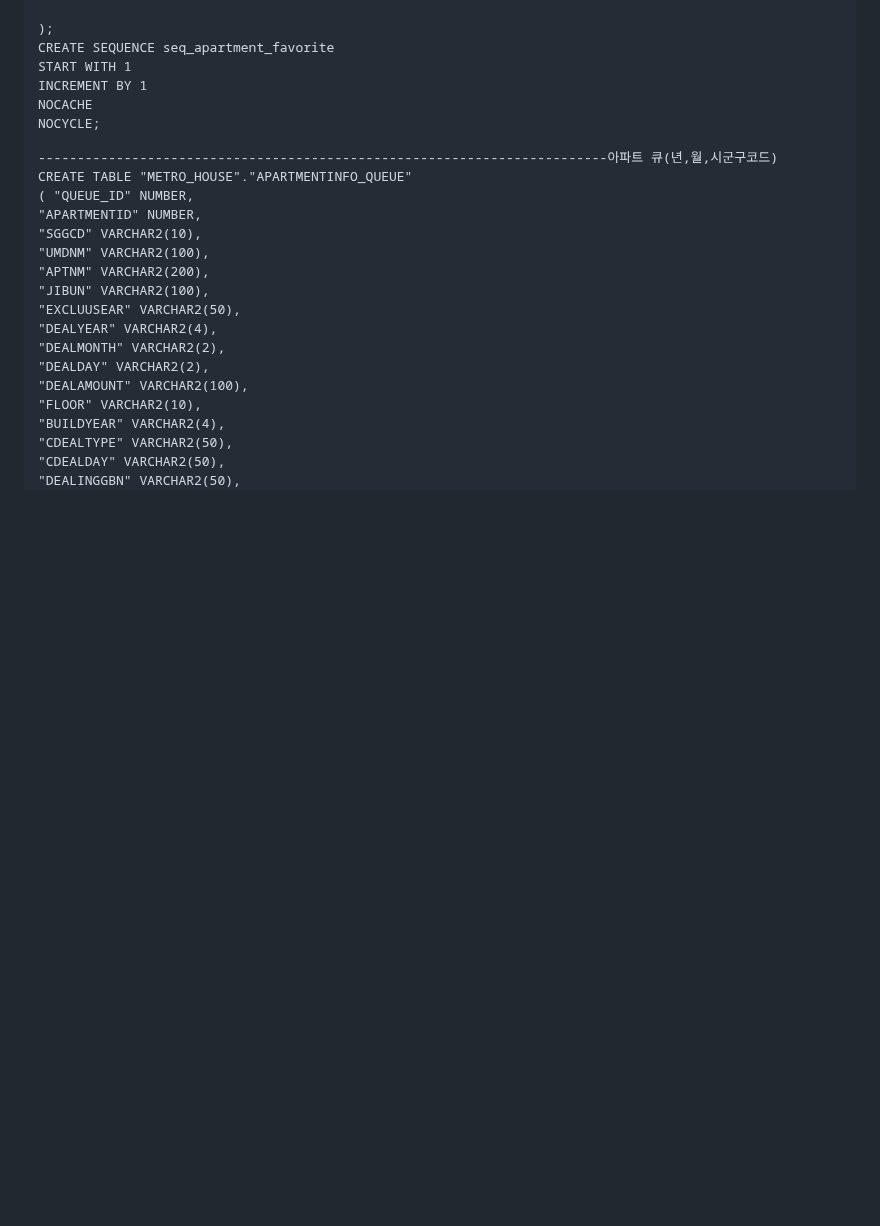
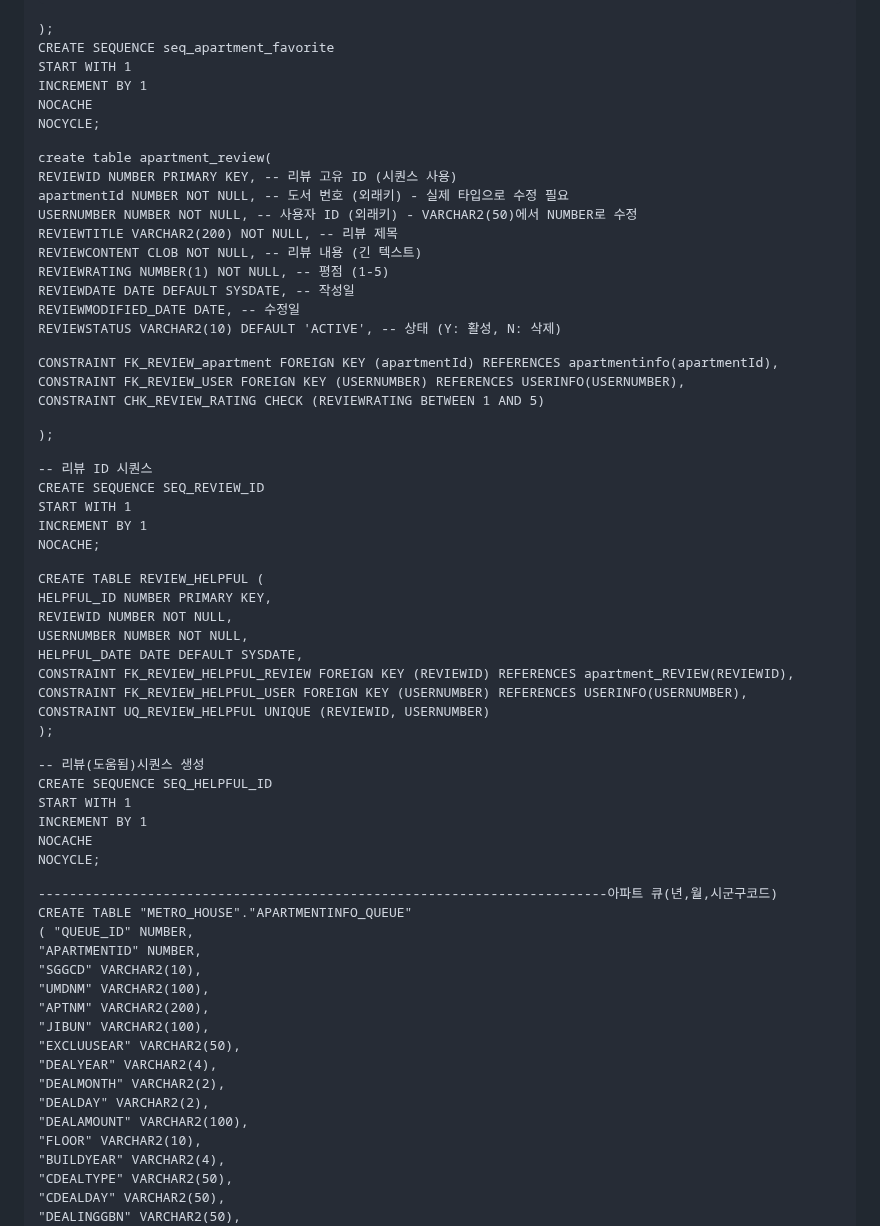
Before and after one commit to ZZongHyeon/Metro_House_Pjt, a Markdown page: README.md, the part around the change. GitHub-like rendering; folded sections open; blank space fills up the shorter version.

```diff
--- a/README.md
+++ b/README.md
@@ -213,6 +213,47 @@ INCREMENT BY 1
 NOCACHE
 NOCYCLE;
 
+create table apartment_review(
+REVIEWID NUMBER PRIMARY KEY,                -- 리뷰 고유 ID (시퀀스 사용)
+apartmentId NUMBER NOT NULL,                 -- 도서 번호 (외래키) - 실제 타입으로 수정 필요
+USERNUMBER NUMBER NOT NULL,                 -- 사용자 ID (외래키) - VARCHAR2(50)에서 NUMBER로 수정
+REVIEWTITLE VARCHAR2(200) NOT NULL,         -- 리뷰 제목
+REVIEWCONTENT CLOB NOT NULL,                -- 리뷰 내용 (긴 텍스트)
+REVIEWRATING NUMBER(1) NOT NULL,            -- 평점 (1-5)
+REVIEWDATE DATE DEFAULT SYSDATE,            -- 작성일
+REVIEWMODIFIED_DATE DATE,                   -- 수정일
+REVIEWSTATUS VARCHAR2(10) DEFAULT 'ACTIVE',           -- 상태 (Y: 활성, N: 삭제)
+
+CONSTRAINT FK_REVIEW_apartment FOREIGN KEY (apartmentId) REFERENCES apartmentinfo(apartmentId),
+CONSTRAINT FK_REVIEW_USER FOREIGN KEY (USERNUMBER) REFERENCES USERINFO(USERNUMBER),
+CONSTRAINT CHK_REVIEW_RATING CHECK (REVIEWRATING BETWEEN 1 AND 5)
+
+);
+
+-- 리뷰 ID 시퀀스
+CREATE SEQUENCE SEQ_REVIEW_ID
+START WITH 1
+INCREMENT BY 1
+NOCACHE;
+
+
+CREATE TABLE REVIEW_HELPFUL (
+HELPFUL_ID NUMBER PRIMARY KEY,
+REVIEWID NUMBER NOT NULL,
+USERNUMBER NUMBER NOT NULL,
+HELPFUL_DATE DATE DEFAULT SYSDATE,
+CONSTRAINT FK_REVIEW_HELPFUL_REVIEW FOREIGN KEY (REVIEWID) REFERENCES apartment_REVIEW(REVIEWID),
+CONSTRAINT FK_REVIEW_HELPFUL_USER FOREIGN KEY (USERNUMBER) REFERENCES USERINFO(USERNUMBER),
+CONSTRAINT UQ_REVIEW_HELPFUL UNIQUE (REVIEWID, USERNUMBER)
+);
+
+
+-- 리뷰(도움됨)시퀀스 생성
+CREATE SEQUENCE SEQ_HELPFUL_ID
+START WITH 1
+INCREMENT BY 1
+NOCACHE
+NOCYCLE;
 
 
 -------------------------------------------------------------------------아파트 큐(년,월,시군구코드)
```
